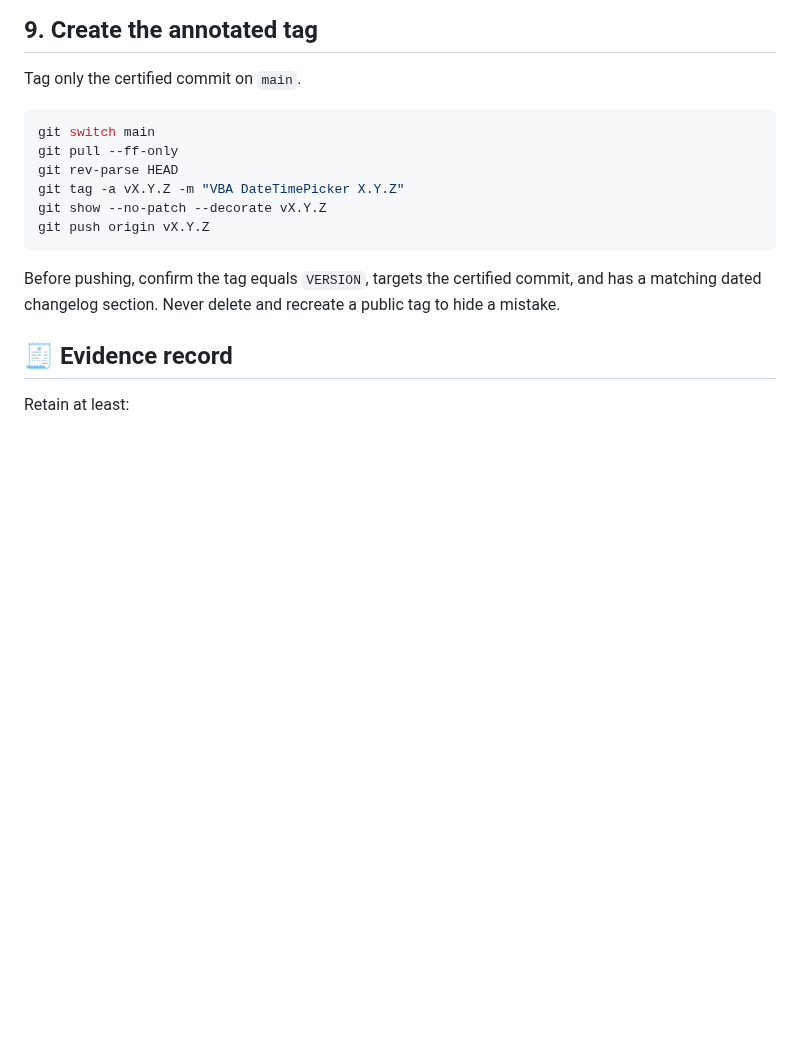
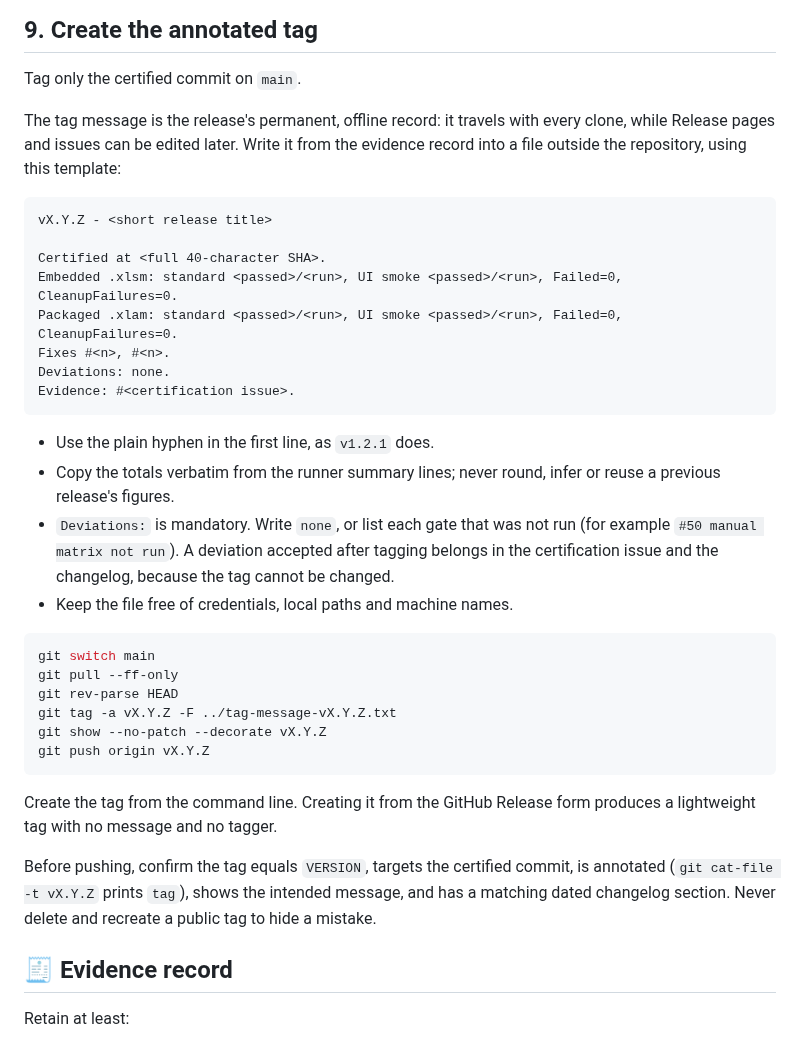
Before and after one commit to danielep71/VBA-DATETIMEPICKER, a Markdown page: RELEASING.md, the part around the change. Drawn GitHub-style; blank space fills up the shorter version.

Commit message:
docs: give the release tag a templated, evidence-bearing message
RELEASING section 9 created the annotated tag with a one-line message
("VBA DateTimePicker X.Y.Z"), which is why the v1.2.2 tag carries only a
title while v1.2.1's records its certified commit and results.

The tag is the one release record that travels with every clone and
cannot be edited later, so section 9 now:
- writes the message from a file using a template: title, certified SHA,
  verbatim standard/UI-smoke totals for both hosts, fixed issues, a
  mandatory "Deviations:" line and the evidence issue;
- tags with "git tag -a vX.Y.Z -F <file>" instead of -m;
- notes that the GitHub Release form creates a lightweight tag;
- adds "is annotated" and "shows the intended message" to the pre-push
  confirmation.

CHANGELOG [Unreleased] records the change under Changed.

Validated: python3 tools/check.py passes every gate; git diff --check
clean. Documentation only; no src/, test/ or demo/ change.

````diff
--- a/RELEASING.md
+++ b/RELEASING.md
@@ -282,16 +282,46 @@ SHA, package-test the rebuilt files, and re-hash them before tagging.
 
 Tag only the certified commit on `main`.
 
+The tag message is the release's permanent, offline record: it travels with every
+clone, while Release pages and issues can be edited later. Write it from the
+evidence record into a file outside the repository, using this template:
+
+```text
+vX.Y.Z - <short release title>
+
+Certified at <full 40-character SHA>.
+Embedded .xlsm: standard <passed>/<run>, UI smoke <passed>/<run>, Failed=0, CleanupFailures=0.
+Packaged .xlam: standard <passed>/<run>, UI smoke <passed>/<run>, Failed=0, CleanupFailures=0.
+Fixes #<n>, #<n>.
+Deviations: none.
+Evidence: #<certification issue>.
+```
+
+- Use the plain hyphen in the first line, as `v1.2.1` does.
+- Copy the totals verbatim from the runner summary lines; never round, infer or
+  reuse a previous release's figures.
+- `Deviations:` is mandatory. Write `none`, or list each gate that was not run
+  (for example `#50 manual matrix not run`). A deviation accepted after tagging
+  belongs in the certification issue and the changelog, because the tag cannot
+  be changed.
+- Keep the file free of credentials, local paths and machine names.
+
 ```bash
 git switch main
 git pull --ff-only
 git rev-parse HEAD
-git tag -a vX.Y.Z -m "VBA DateTimePicker X.Y.Z"
+git tag -a vX.Y.Z -F ../tag-message-vX.Y.Z.txt
 git show --no-patch --decorate vX.Y.Z
 git push origin vX.Y.Z
 ```
 
-Before pushing, confirm the tag equals `VERSION`, targets the certified commit, and has a matching dated changelog section. Never delete and recreate a public tag to hide a mistake.
+Create the tag from the command line. Creating it from the GitHub Release form
+produces a lightweight tag with no message and no tagger.
+
+Before pushing, confirm the tag equals `VERSION`, targets the certified commit,
+is annotated (`git cat-file -t vX.Y.Z` prints `tag`), shows the intended message,
+and has a matching dated changelog section. Never delete and recreate a public
+tag to hide a mistake.
 
 <a id="evidence-record"></a>
 ## 🧾 Evidence record
````
Also changed, not shown: CHANGELOG.md (+5 -0 lines).
